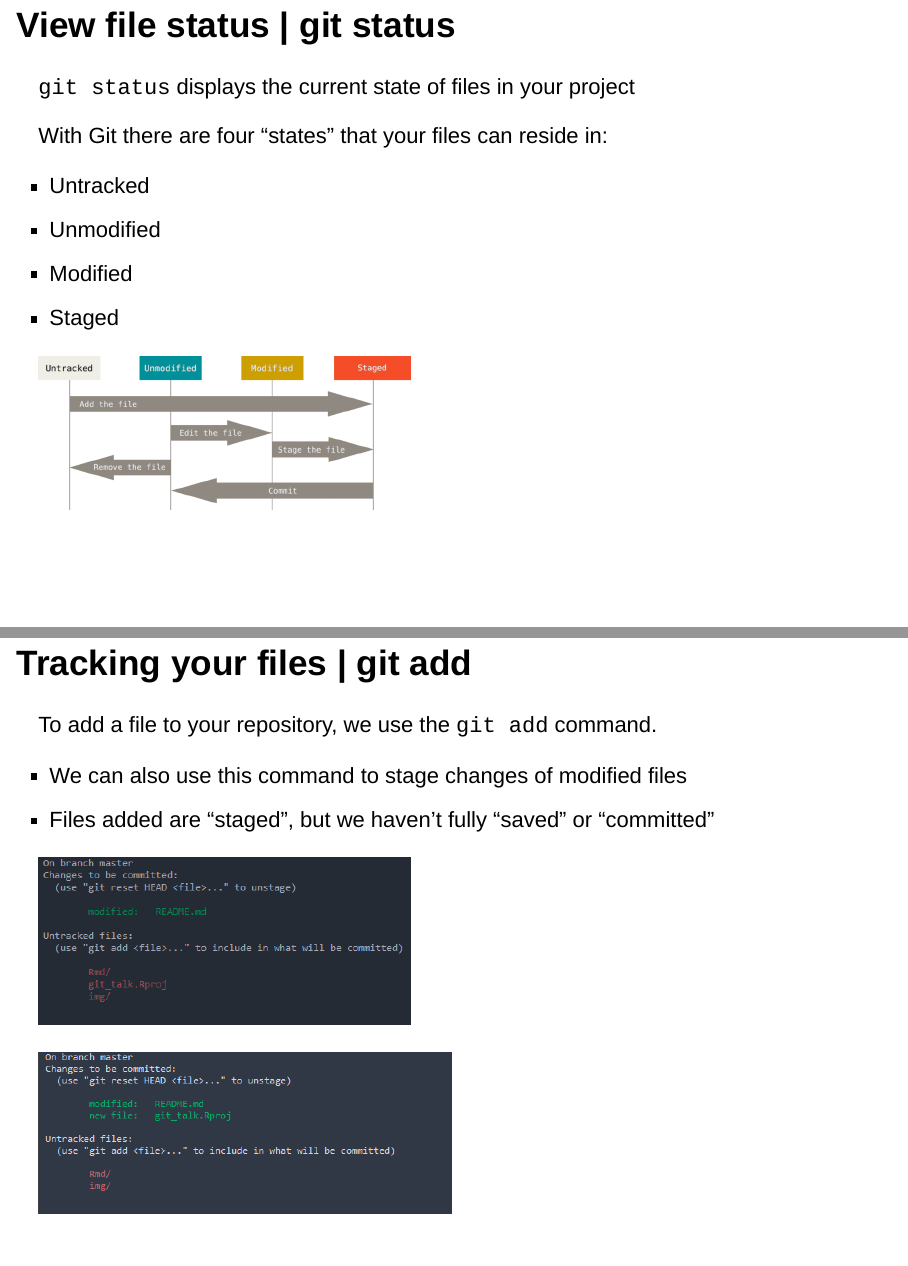
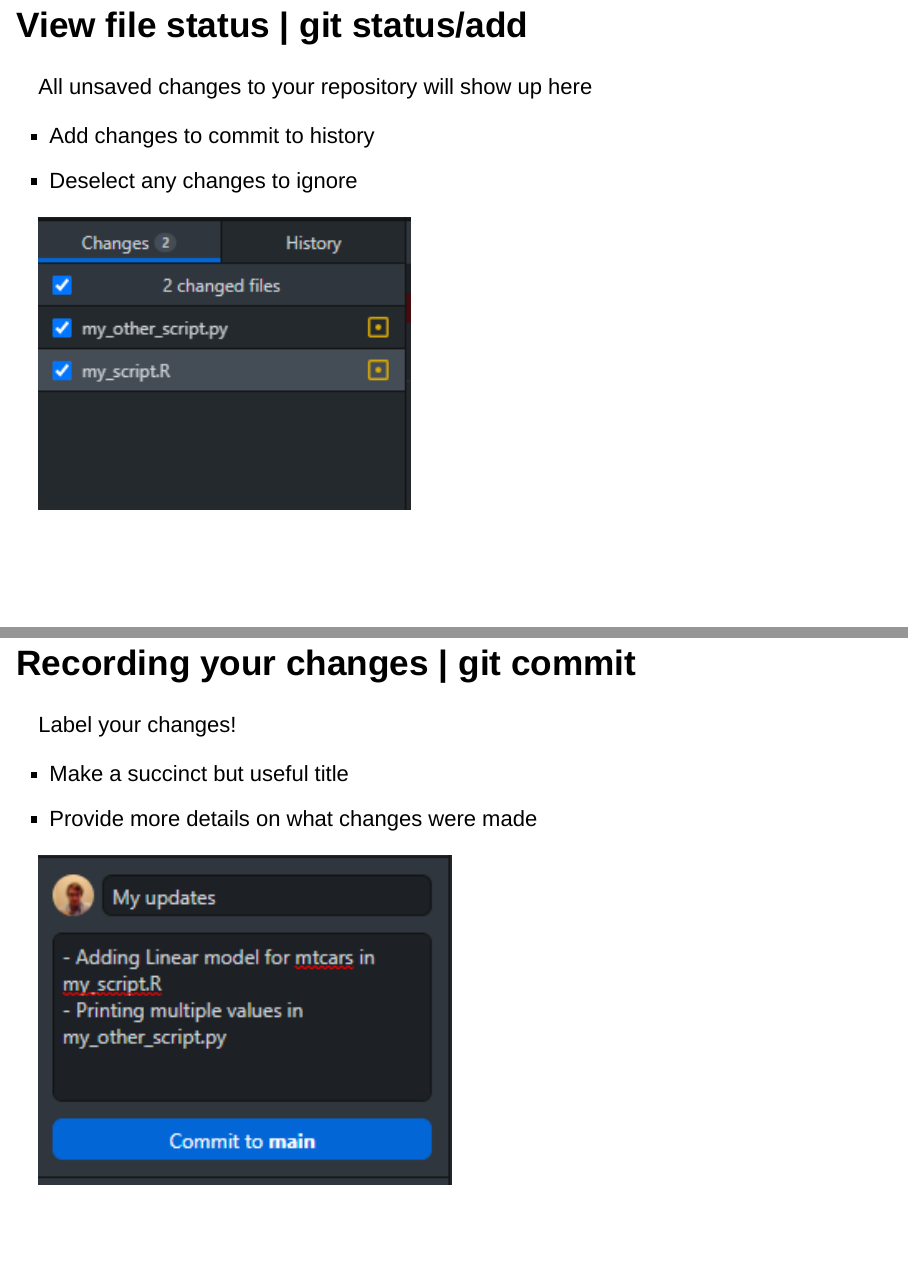
Before and after one commit to beansrowning/git-talk, an R Markdown document (Rmd/git_presentation.Rmd): pages 23 and 24 of 57 before the commit and pages 22 and 23 of 55 after it, joined at a grey line. Rendered offline with R 4.5, knitr and Pandoc, with nearby package versions; drawn as Slidy slides in place of the format the file asks for; badge pictures from the web are left out.

Commit message:
More updates

````diff
--- a/Rmd/git_presentation.Rmd
+++ b/Rmd/git_presentation.Rmd
@@ -184,37 +184,46 @@ I'd like to start by building familiarity with the concepts. From there, hopeful
 - Ideally you would create a repository at the start, but you can do so at any time
 - Not every file present in your project folder has to be tracked in the repo
 
-```{r init, out.width = "500px"}
+<div class="columns-2">
+
+```{r init, out.width = "400px"}
 include_graphics("../img/gh_init.png")
 ```
 
-## View file status | git status
+<p class="forceBreak"></p>
 
-`git status` displays the current state of files in your project
+```{r init2, out.width = "250px"}
+include_graphics("../img/init.png")
+```
+
+
+</div>
+
+## View file status | git status/add
 
 <div class="columns-2">
-With Git there are four "states" that your files can reside in:
+All unsaved changes to your repository will show up here
 
-- Untracked
-- Unmodified
-- Modified
-- Staged
+- Add changes to commit to history
+- Deselect any changes to ignore
+
+<p class="forceBreak"></p>
 
 ```{r file-stages, out.width = "450px"}
-include_graphics("../img/file_status.png")
+include_graphics("../img/status.png")
 ```
 
 </div>
 
-## Tracking your files | git add
+## Recording your changes | git commit
 
-To add a file to your repository, we use the `git add` command.
+Label your changes!
 
-- We can also use this command to stage changes of modified files
-- Files added are "staged", but we haven't fully "saved" or "committed"
+<div class="columns-2">
 
-```{r git-add, out.width = "450px"}
-include_graphics("../img/add_before.png")
-```
-```{r git-add-2, out.width = "500px"}
-include_graphics("../img/add_after.png")
+- Make a succinct but useful title
+- Provide more details on what changes were made
+
+<p class="forceBreak"></p>
+
+```{r commit, out.width = "500px"}
@@ -221,2 +231,3 @@ include_graphics("../img/add_after.png")
 ```
 
+</div>
````
Also changed, not shown: img/commit_gh.png (added), img/init.png (added), img/status.png (added), Rmd/git_presentation.Rmd (21 more changed lines).
